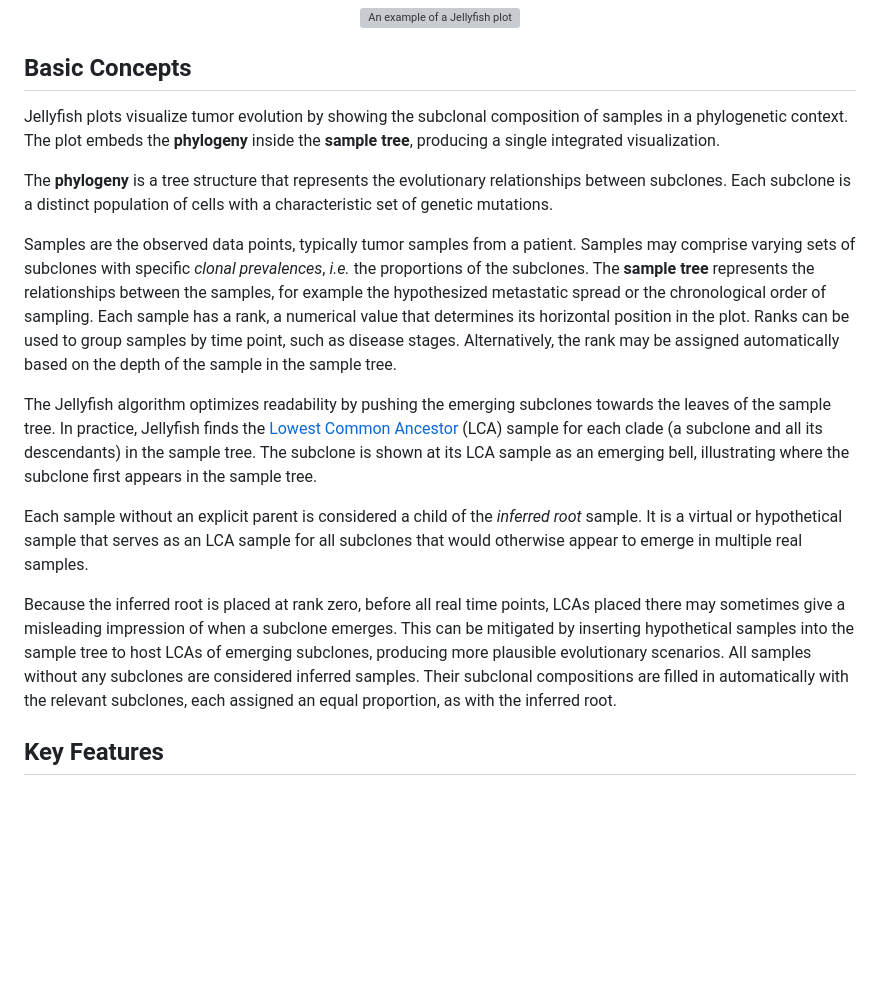
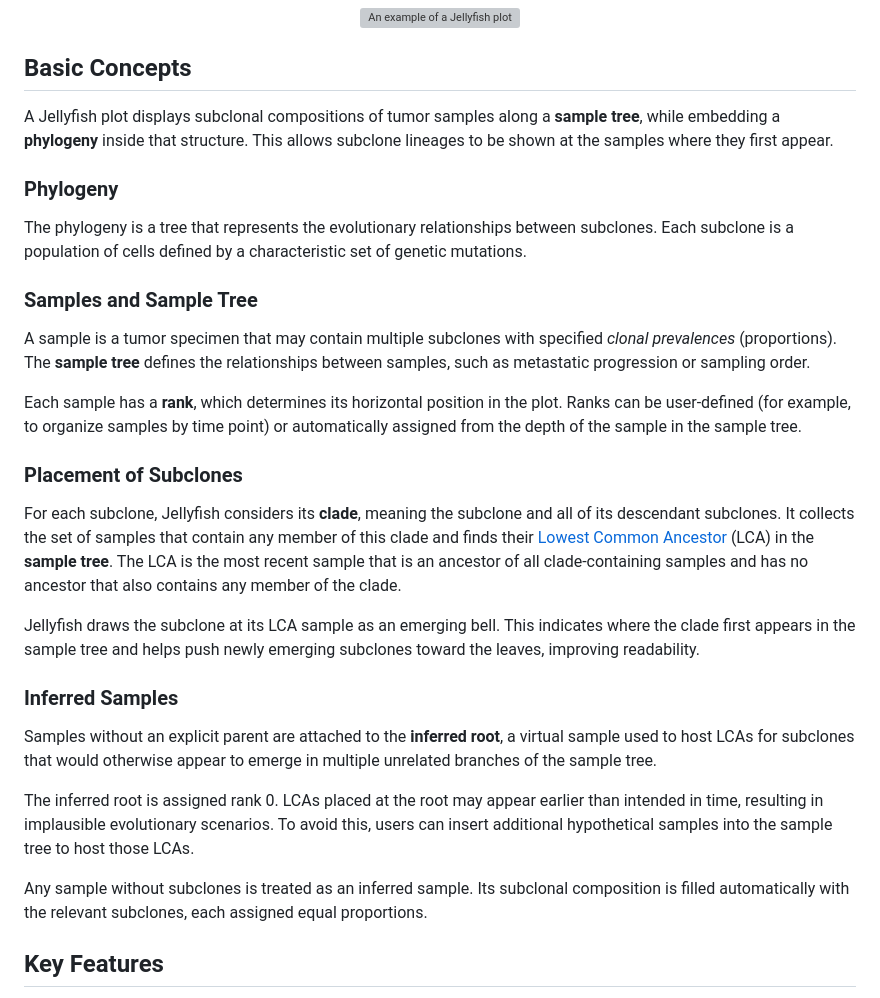
Before and after one commit to HautaniemiLab/jellyfish, a Markdown page: README.md, the part around the change. GitHub-like rendering; blank space fills up the shorter version; grey boxes are pictures that could not be loaded.

Commit message:
docs: update README

```diff
--- a/README.md
+++ b/README.md
@@ -30,44 +30,53 @@ your own data, continue reading!
 
 ## Basic Concepts
 
-Jellyfish plots visualize tumor evolution by showing the subclonal
-composition of samples in a phylogenetic context. The plot embeds the
-**phylogeny** inside the **sample tree**, producing a single integrated
-visualization.
+A Jellyfish plot displays subclonal compositions of tumor samples along a
+**sample tree**, while embedding a **phylogeny** inside that structure. This
+allows subclone lineages to be shown at the samples where they first appear.
 
-The **phylogeny** is a tree structure that represents the evolutionary
-relationships between subclones. Each subclone is a distinct population of cells
-with a characteristic set of genetic mutations.
+### Phylogeny
 
-Samples are the observed data points, typically tumor samples from a patient.
-Samples may comprise varying sets of subclones with specific _clonal
-prevalences_, _i.e._ the proportions of the subclones. The **sample tree**
-represents the relationships between the samples, for example the hypothesized
-metastatic spread or the chronological order of sampling. Each sample has a
-rank, a numerical value that determines its horizontal position in the plot.
-Ranks can be used to group samples by time point, such as disease stages.
-Alternatively, the rank may be assigned automatically based on the depth of the
-sample in the sample tree.
+The phylogeny is a tree that represents the evolutionary relationships between
+subclones. Each subclone is a population of cells defined by a characteristic
+set of genetic mutations.
 
-The Jellyfish algorithm optimizes readability by pushing the emerging subclones
-towards the leaves of the sample tree. In practice, Jellyfish finds the [Lowest
-Common Ancestor](https://en.wikipedia.org/wiki/Lowest_common_ancestor) (LCA)
-sample for each clade (a subclone and all its descendants) in the sample tree.
-The subclone is shown at its LCA sample as an emerging bell, illustrating where
-the subclone first appears in the sample tree.
+### Samples and Sample Tree
 
-Each sample without an explicit parent is considered a child of the _inferred
-root_ sample. It is a virtual or hypothetical sample that serves as an LCA sample
-for all subclones that would otherwise appear to emerge in multiple real samples.
+A sample is a tumor specimen that may contain multiple subclones with specified
+_clonal prevalences_ (proportions). The **sample tree** defines the
+relationships between samples, such as metastatic progression or sampling order.
 
-Because the inferred root is placed at rank zero, before all real time points,
-LCAs placed there may sometimes give a misleading impression of when a subclone
-emerges. This can be mitigated by inserting hypothetical samples into the
-sample tree to host LCAs of emerging subclones, producing more plausible
-evolutionary scenarios. All samples without any subclones are considered
-inferred samples. Their subclonal compositions are filled in automatically with
-the relevant subclones, each assigned an equal proportion, as with the inferred
-root.
+Each sample has a **rank**, which determines its horizontal position in the
+plot. Ranks can be user-defined (for example, to organize samples by time point)
+or automatically assigned from the depth of the sample in the sample tree.
+
+### Placement of Subclones
+
+For each subclone, Jellyfish considers its **clade**, meaning the subclone and
+all of its descendant subclones. It collects the set of samples that contain
+any member of this clade and finds their [Lowest Common
+Ancestor](https://en.wikipedia.org/wiki/Lowest_common_ancestor) (LCA) in the
+**sample tree**. The LCA is the most recent sample that is an ancestor of all clade-containing
+samples and has no ancestor that also contains any member of the clade.
+
+Jellyfish draws the subclone at its LCA sample as an emerging bell. This
+indicates where the clade first appears in the sample tree and helps push newly
+emerging subclones toward the leaves, improving readability.
+
+### Inferred Samples
+
+Samples without an explicit parent are attached to the **inferred root**, a
+virtual sample used to host LCAs for subclones that would otherwise appear to
+emerge in multiple unrelated branches of the sample tree.
+
+The inferred root is assigned rank 0. LCAs placed at the root may appear earlier
+than intended in time, resulting in implausible evolutionary scenarios. To avoid
+this, users can insert additional hypothetical samples into the sample tree to
+host those LCAs.
+
+Any sample without subclones is treated as an inferred sample. Its subclonal
+composition is filled automatically with the relevant subclones, each assigned
+equal proportions.
 
 ## Key Features
 
```
